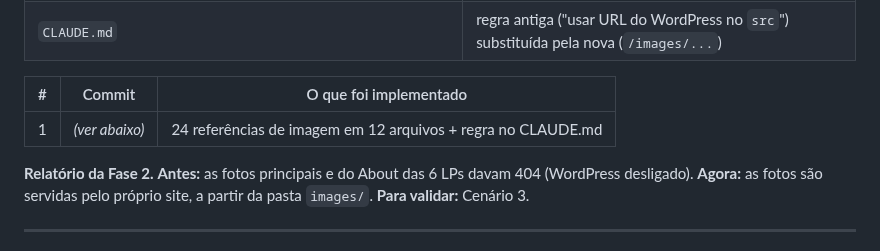
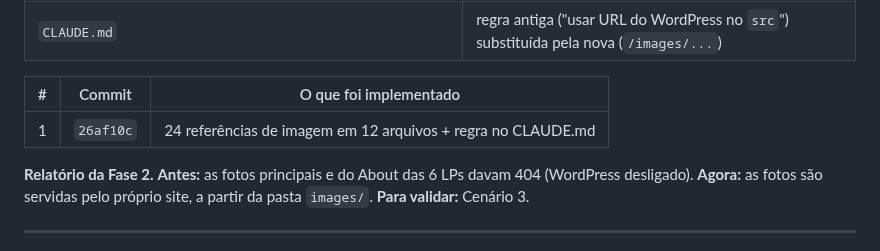
Before and after one commit to danielfranca47/mari-gomes-landing-pages, a Markdown page: docs/implementations/correcao-tag-conversao-google-ads.md, the part around the change. Drawn GitHub-style.

Commit message:
docs: registra hash do commit da Fase 2 (fotos das LPs)
Co-Authored-By: Claude Opus 5.5 <noreply@anthropic.com>

```diff
--- a/docs/implementations/correcao-tag-conversao-google-ads.md
+++ b/docs/implementations/correcao-tag-conversao-google-ads.md
@@ -67,7 +67,7 @@ viravam conversão e o GA4 não recebia nada.
 
 | # | Commit | O que foi implementado |
 |---|---|---|
-| 1 | *(ver abaixo)* | 24 referências de imagem em 12 arquivos + regra no CLAUDE.md |
+| 1 | `26af10c` | 24 referências de imagem em 12 arquivos + regra no CLAUDE.md |
 
 **Relatório da Fase 2.**
 **Antes:** as fotos principais e do About das 6 LPs davam 404 (WordPress desligado).
```
